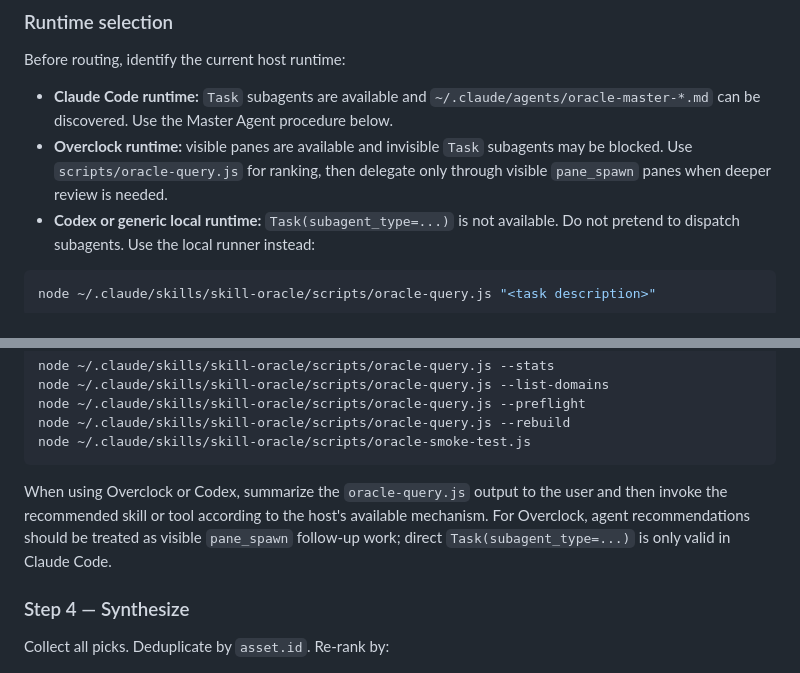
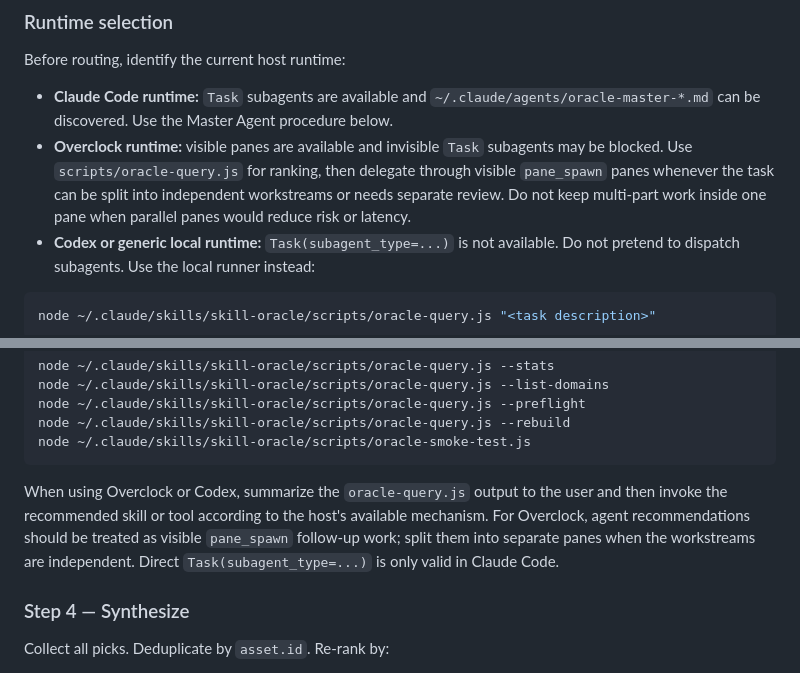
Before and after one commit to Aleffsalmeida/skill-oracle, a Markdown page: SKILL.md, 2 parts joined by grey strips. Rendered like a GitHub page.

````diff
--- a/SKILL.md
+++ b/SKILL.md
@@ -61,7 +61,7 @@ You are the **single entry point** for all asset discovery in Claude Code and Co
 Before routing, identify the current host runtime:
 
 - **Claude Code runtime:** `Task` subagents are available and `~/.claude/agents/oracle-master-*.md` can be discovered. Use the Master Agent procedure below.
-- **Overclock runtime:** visible panes are available and invisible `Task` subagents may be blocked. Use `scripts/oracle-query.js` for ranking, then delegate only through visible `pane_spawn` panes when deeper review is needed.
+- **Overclock runtime:** visible panes are available and invisible `Task` subagents may be blocked. Use `scripts/oracle-query.js` for ranking, then delegate through visible `pane_spawn` panes whenever the task can be split into independent workstreams or needs separate review. Do not keep multi-part work inside one pane when parallel panes would reduce risk or latency.
 - **Codex or generic local runtime:** `Task(subagent_type=...)` is not available. Do not pretend to dispatch subagents. Use the local runner instead:
 
 ```bash
@@ -185,7 +185,7 @@ node ~/.claude/skills/skill-oracle/scripts/oracle-query.js --rebuild
 node ~/.claude/skills/skill-oracle/scripts/oracle-smoke-test.js
 ```
 
-When using Overclock or Codex, summarize the `oracle-query.js` output to the user and then invoke the recommended skill or tool according to the host's available mechanism. For Overclock, agent recommendations should be treated as visible `pane_spawn` follow-up work; direct `Task(subagent_type=...)` is only valid in Claude Code.
+When using Overclock or Codex, summarize the `oracle-query.js` output to the user and then invoke the recommended skill or tool according to the host's available mechanism. For Overclock, agent recommendations should be treated as visible `pane_spawn` follow-up work; split them into separate panes when the workstreams are independent. Direct `Task(subagent_type=...)` is only valid in Claude Code.
 
 ### Step 4 — Synthesize
 
````
Also changed, not shown: README.md (+13 -1 lines).
